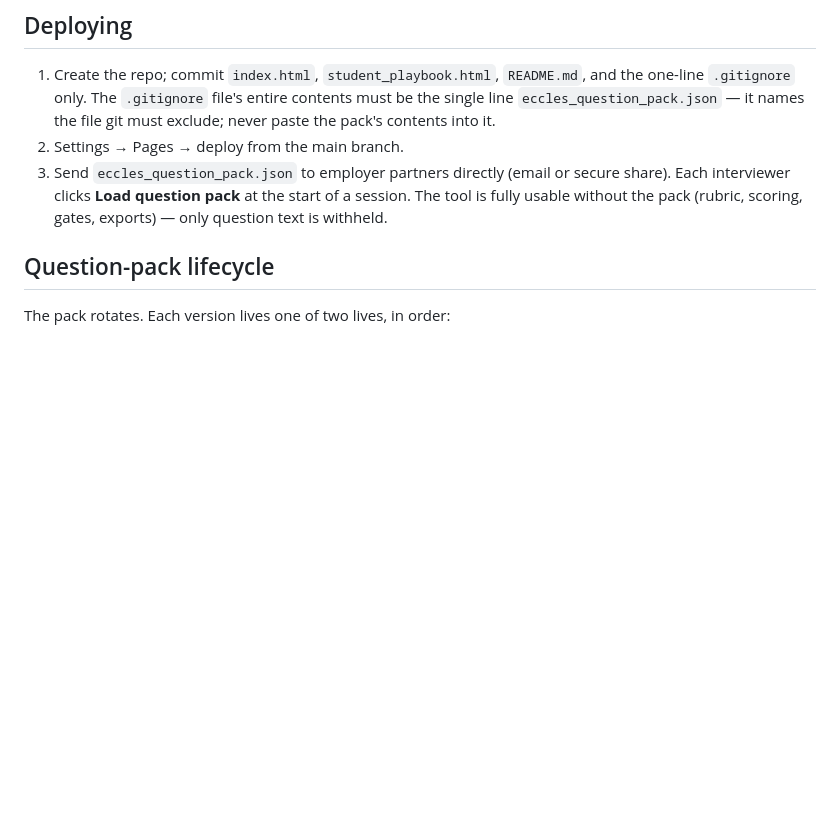
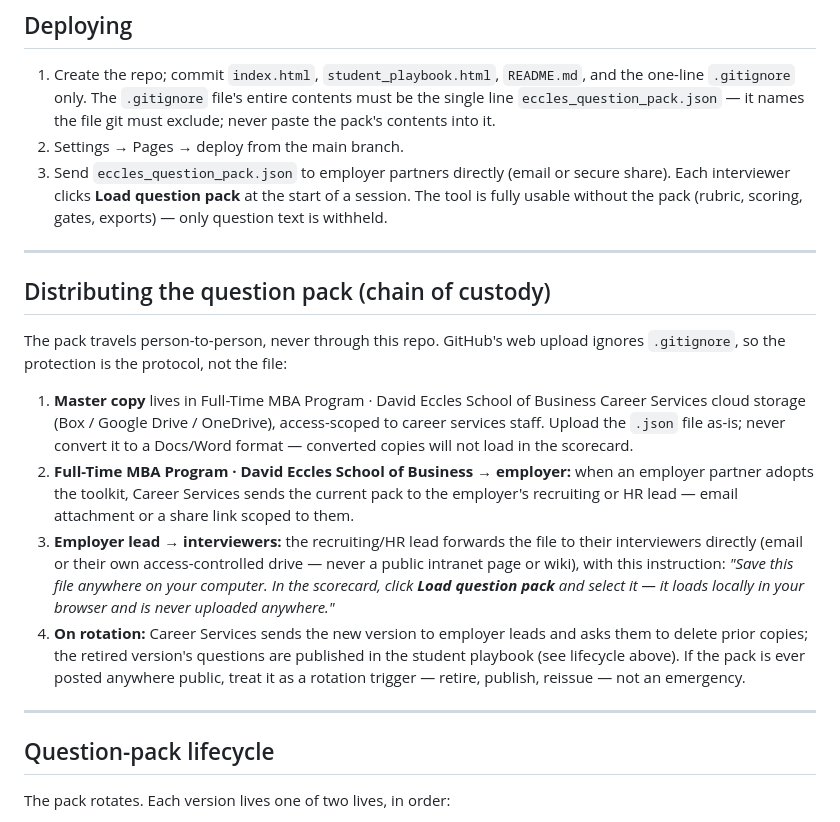
Before and after one commit to coryjburk/competency-interview, a Markdown page: README.md, the part around the change. Drawn GitHub-style; blank space fills up the shorter version.

```diff
--- a/README.md
+++ b/README.md
@@ -33,6 +33,20 @@ eccles_question_pack.json
 2. Settings → Pages → deploy from the main branch.
 3. Send `eccles_question_pack.json` to employer partners directly (email or secure share). Each interviewer clicks **Load question pack** at the start of a session. The tool is fully usable without the pack (rubric, scoring, gates, exports) — only question text is withheld.
 
+---
+
+## Distributing the question pack (chain of custody)
+
+The pack travels person-to-person, never through this repo. GitHub's web upload ignores `.gitignore`, so the protection is the protocol, not the file:
+
+1. **Master copy** lives in Full-Time MBA Program · David Eccles School of Business Career Services cloud storage (Box / Google Drive / OneDrive), access-scoped to career services staff. Upload the `.json` file as-is; never convert it to a Docs/Word format — converted copies will not load in the scorecard.
+2. **Full-Time MBA Program · David Eccles School of Business → employer:** when an employer partner adopts the toolkit, Career Services sends the current pack to the employer's recruiting or HR lead — email attachment or a share link scoped to them.
+3. **Employer lead → interviewers:** the recruiting/HR lead forwards the file to their interviewers directly (email or their own access-controlled drive — never a public intranet page or wiki), with this instruction: *"Save this file anywhere on your computer. In the scorecard, click **Load question pack** and select it — it loads locally in your browser and is never uploaded anywhere."*
+4. **On rotation:** Career Services sends the new version to employer leads and asks them to delete prior copies; the retired version's questions are published in the student playbook (see lifecycle above).
+If the pack is ever posted anywhere public, treat it as a rotation trigger — retire, publish, reissue — not an emergency.
+
+---
+
 ## Question-pack lifecycle
 
 The pack rotates. Each version lives one of two lives, in order:
```
